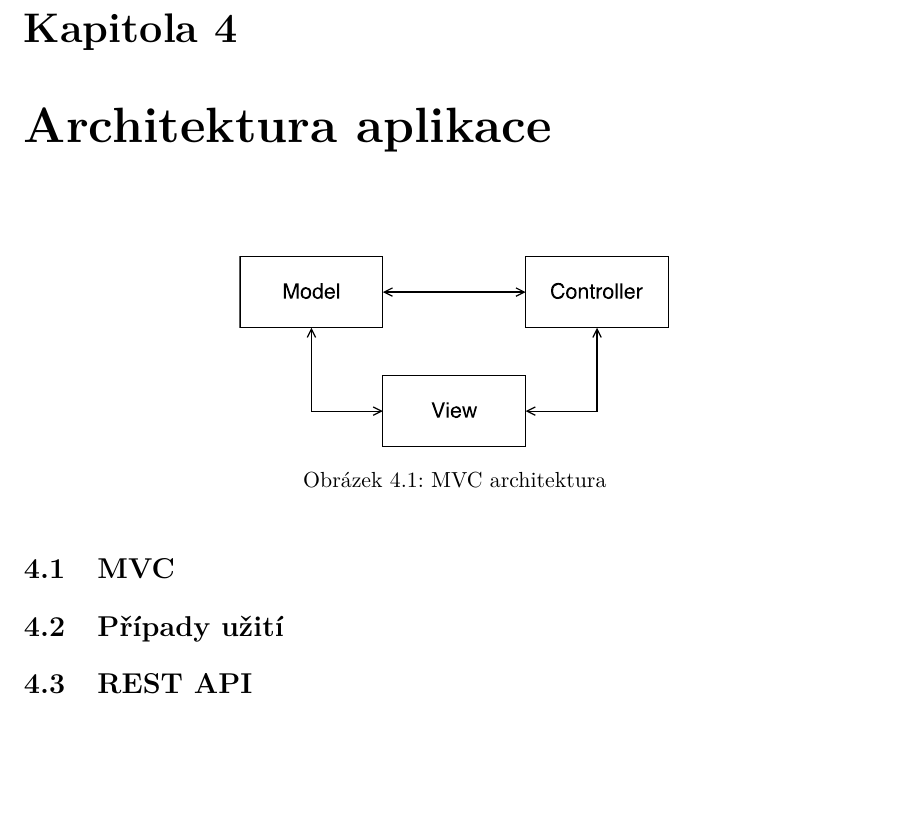
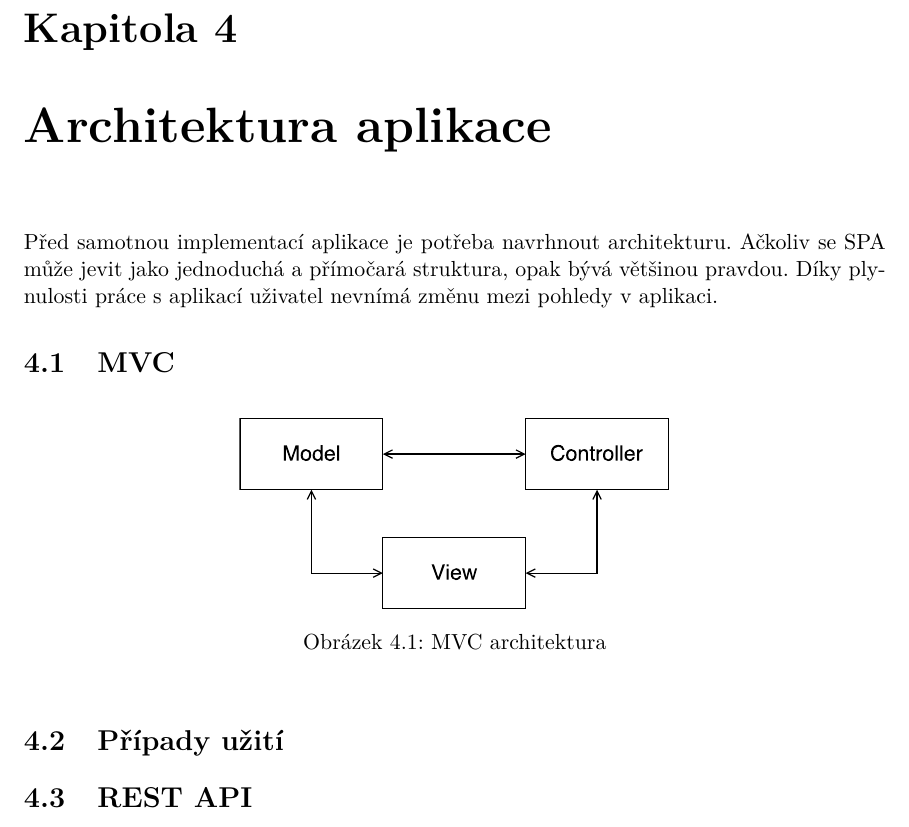
Before and after one commit to petrstehlik/bachelor-thesis, a LaTeX thesis (projekt.tex, which reads obsah.tex): part of page 22 of 29, cut so that both start at the same text, the shorter picture padded with empty space. Compiled offline with pdfLaTeX.

Commit message:
Started architecture chapter

```diff
--- a/obsah.tex
+++ b/obsah.tex
@@ -465,7 +465,13 @@ Pro uživatelskou část jsem vybral JavaScript framework AngularJS společně s
 Serverová část bude realizována v jazyku Python pomocí mikroframeworku Flask. Ten disponuje všemi potřebnými funkcionalitami pro tvorbu REST API a MongoDB má oficiální konektor pro jazyk Python, který je snadný na použití a má široký repertoár funkcí a nastavení.
 
 \chapter{Architektura aplikace}
+
+Před samotnou implementací aplikace je potřeba navrhnout architekturu. Ačkoliv se SPA může jevit jako jednoduchá a přímočará struktura, opak bývá většinou pravdou. Díky plynulosti práce s aplikací uživatel nevnímá změnu mezi pohledy v aplikaci.
+
 \label{architektura}
+
+\section{MVC}
+\label{sec:mvc}
 
 \begin{figure}[h]
     \centering
@@ -474,8 +480,6 @@ Serverová část bude realizována v jazyku Python pomocí mikroframeworku Flas
 
 \end{figure}
 
-\section{MVC}
-\label{sec:mvc}
 
 
 \section{Případy užití}
```
Also changed, not shown: projekt.pdf.
